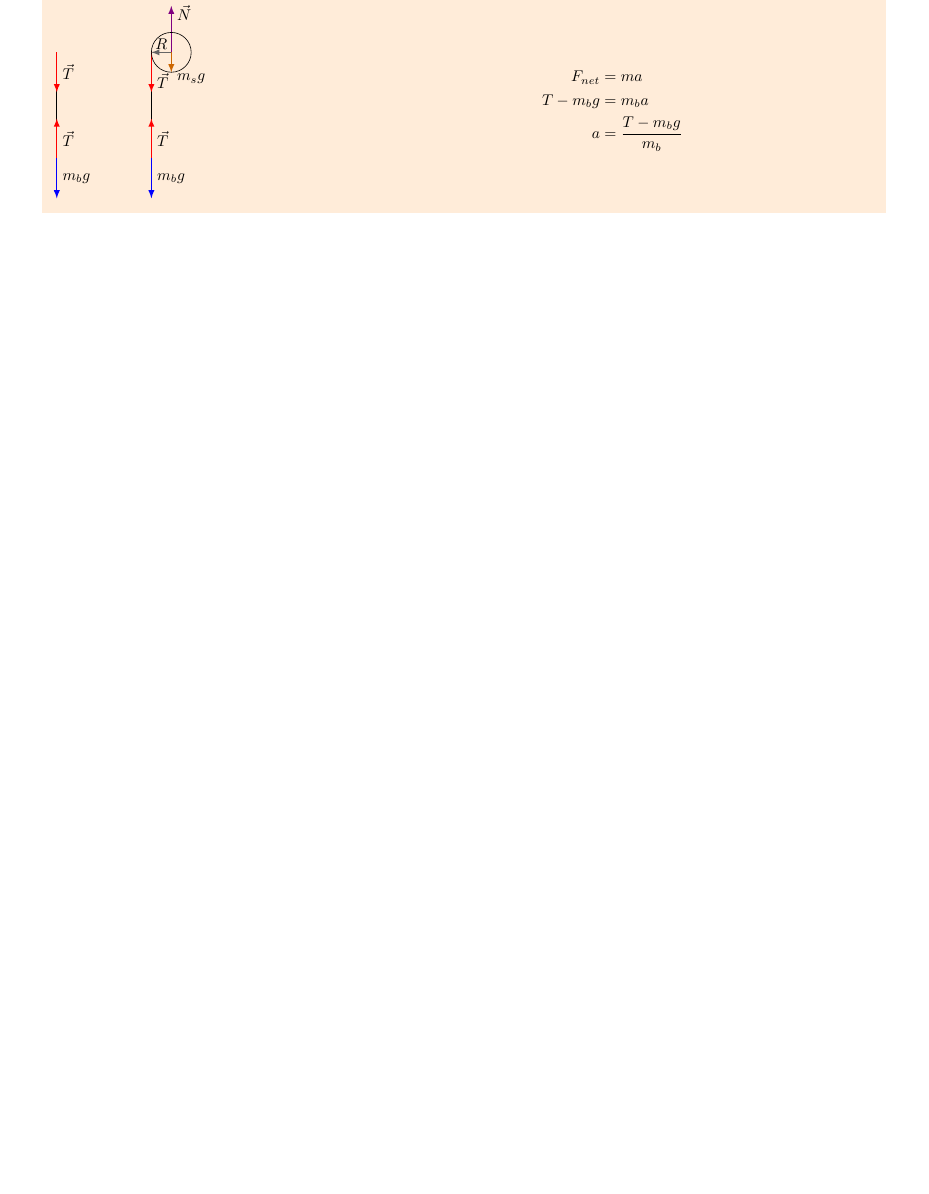
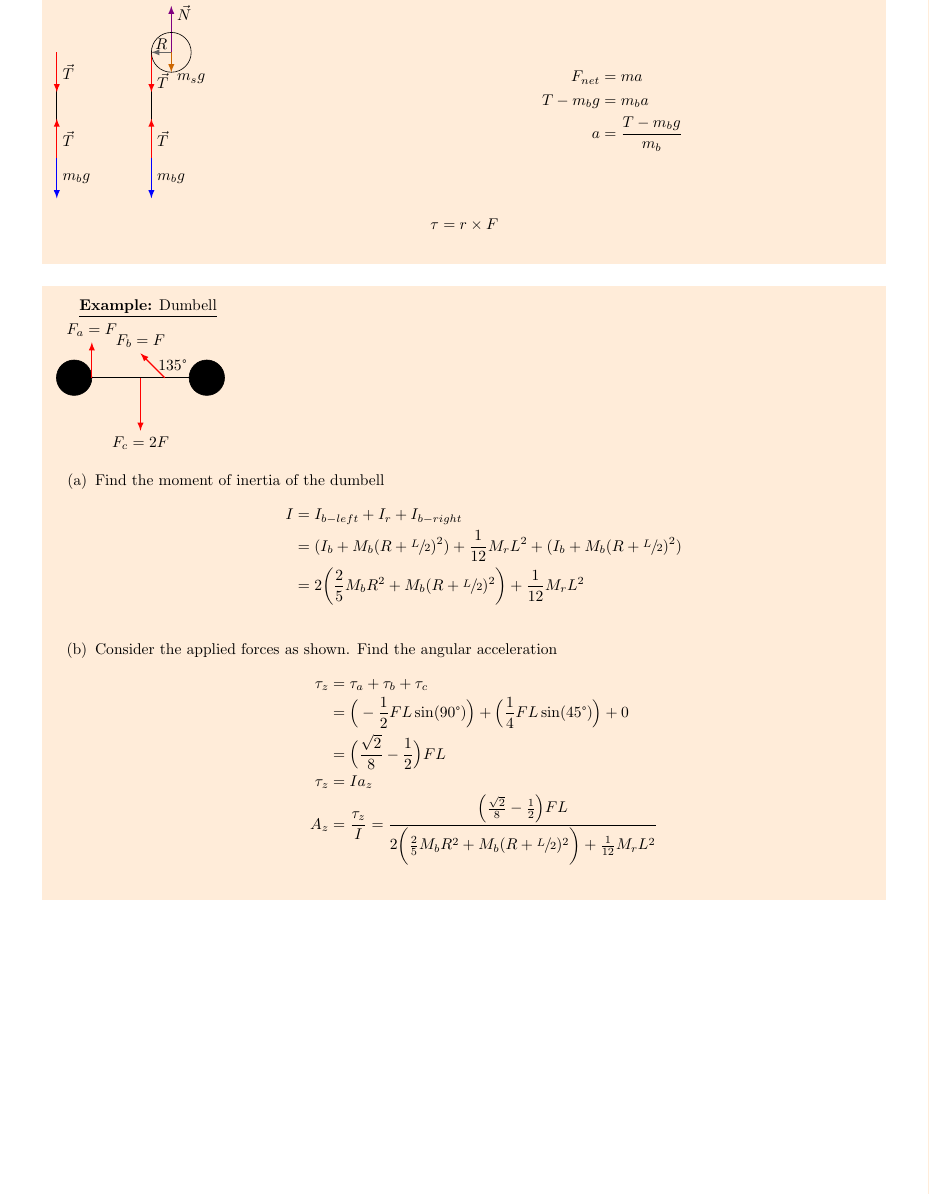
Before and after one commit to davidbehrle/PHY2048, a LaTeX document (notes/lecture/week10.tex): part of page 3 of 3, cut so that both start at the same text, the shorter picture padded with empty space. Compiled offline with pdfLaTeX.

Commit message:
Add 7/17 lecture

```diff
--- a/notes/lecture/week10.tex
+++ b/notes/lecture/week10.tex
@@ -207,7 +207,41 @@ Comparison of Force and Torque
             a &= \frac{T - m_bg}{m_b}
         \end{align*}
     \end{minipage}
+    \begin{align*}
+        \tau = r \times F
+    \end{align*}
 
 \end{shaded}
 
+\begin{shaded}
+    \underline{\bf{Example:} Dumbell}\\
+    \begin{tikzpicture}
+        \filldraw[black] (-1.5,0) circle (0.4);
+        \filldraw[black] (1.5,0) circle (0.4);
+        \draw[line width=1pt] (-1.1,0)--(1.1,0);
+        \draw[->,thick,-latex,draw=red] (0,0)--(0,-1.2) node[below]{$F_c = 2F$};
+        \draw[->,thick,-latex,draw=red] (-1.1,0)--(-1.1,0.8) node[above]{$F_a = F$};
+        \draw[->,thick,-latex,draw=red] (0.55,0)--node[right]{$135\degree$}(0,0.55) node[above]{$F_b = F$};
+        \draw (-{cos(60)},{cos(60)}) coordinate (a);
+    \end{tikzpicture}
+    \begin{enumerate}
+        \item[(a)] Find the moment of inertia of the dumbell
+        \begin{align*}
+            I &= I_{b - left} + I_r + I_{b - right}\\
+            &= (I_b + M_b(R + \sfrac{L}{2})^2) + \frac{1}{12}M_rL^2 + (I_b + M_b(R + \sfrac{L}{2})^2)\\
+            &= 2\bigg(\frac{2}{5}M_bR^2 + M_b(R + \sfrac{L}{2})^2\bigg) + \frac{1}{12}M_rL^2\\
+        \end{align*}
+        \item[(b)] Consider the applied forces as shown. Find the angular acceleration
+        \begin{align*}
+            \tau_z &= \tau_a + \tau_b + \tau_c\\
+            &= \Big(-\frac{1}{2}FL\sin(90\degree)\Big) + \Big(\frac{1}{4}FL\sin(45\degree)\Big) + 0\\
+            &= \Big(\frac{\sqrt{2}}{8} - \frac{1}{2}\Big)FL\\
+            \tau_z &= Ia_z\\
+            A_z &= \frac{\tau_z}{I} = \frac{\Big(\frac{\sqrt{2}}{8} - \frac{1}{2}\Big)FL}{2\bigg(\frac{2}{5}M_bR^2 + M_b(R + \sfrac{L}{2})^2\bigg) + \frac{1}{12}M_rL^2}
+        \end{align*}
+    \end{enumerate}
+\end{shaded}
+
+
+
 \end{document}
```
Also changed, not shown: notes/lecture/week10.pdf.
